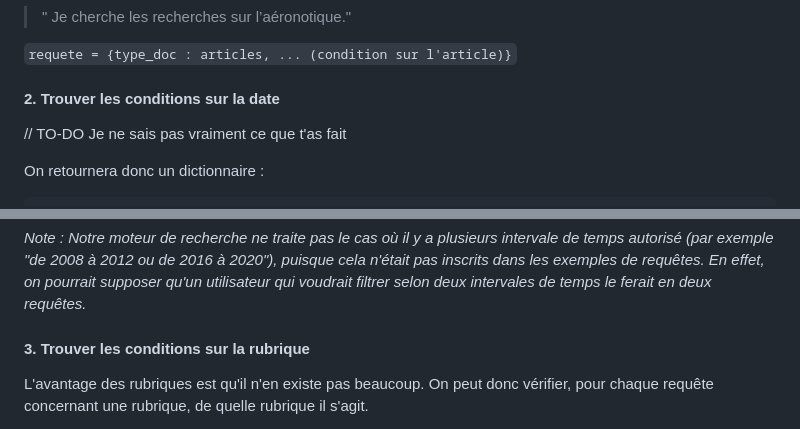
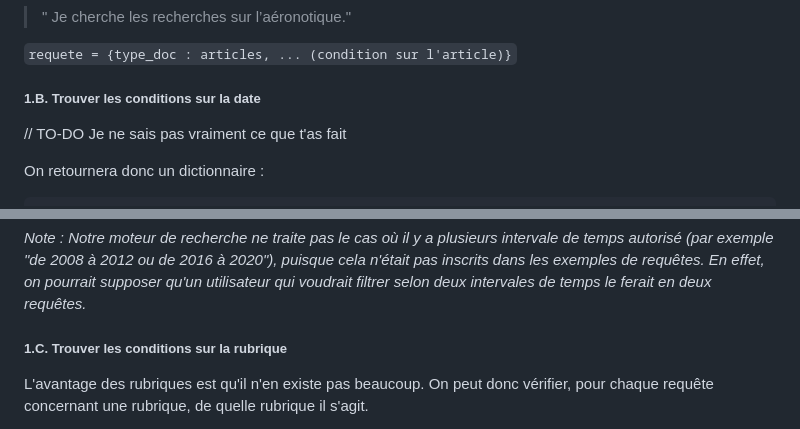
Before and after one commit to caioartus/lo17-dm, a Markdown page: notes_rapport.md, 2 parts joined by grey strips. Rendered like a GitHub page.

````diff
--- a/notes_rapport.md
+++ b/notes_rapport.md
@@ -234,7 +236,7 @@ On suppose également que si l'utilisateur n'indique aucun de ces 3 mots, alors
 
 ```requete = {type_doc : articles, ... (condition sur l'article)}```
 
-#### 2. Trouver les conditions sur la date
+##### 1.B. Trouver les conditions sur la date
 
 // TO-DO Je ne sais pas vraiment ce que t'as fait
 
@@ -268,7 +270,7 @@ Ainsi, par exemple, pour les requêtes suivantes, on retournera :
 
 *Note : Notre moteur de recherche ne traite pas le cas où il y a plusieurs intervale de temps autorisé (par exemple "de 2008 à 2012 ou de 2016 à 2020"), puisque cela n'était pas inscrits dans les exemples de requêtes. En effet, on pourrait supposer qu'un utilisateur qui voudrait filtrer selon deux intervales de temps le ferait en deux requêtes.*
 
-#### 3. Trouver les conditions sur la rubrique
+##### 1.C. Trouver les conditions sur la rubrique
 
 L'avantage des rubriques est qu'il n'en existe pas beaucoup. On peut donc vérifier, pour chaque requête concernant une rubrique, de quelle rubrique il s'agit.
 
````
Also changed, not shown: other parts of notes_rapport.md (+50 -30 lines).
